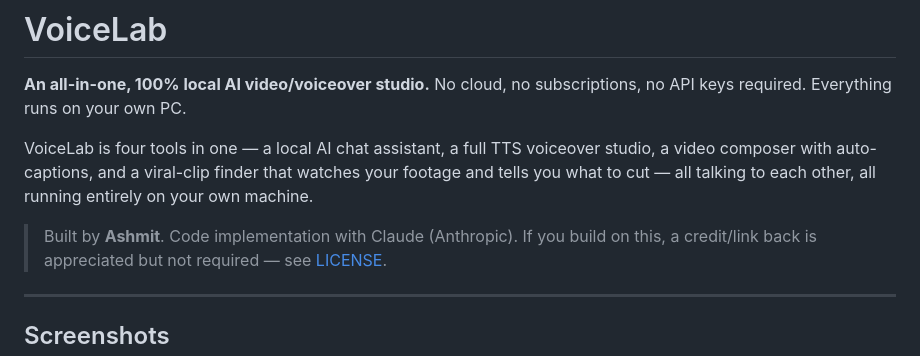
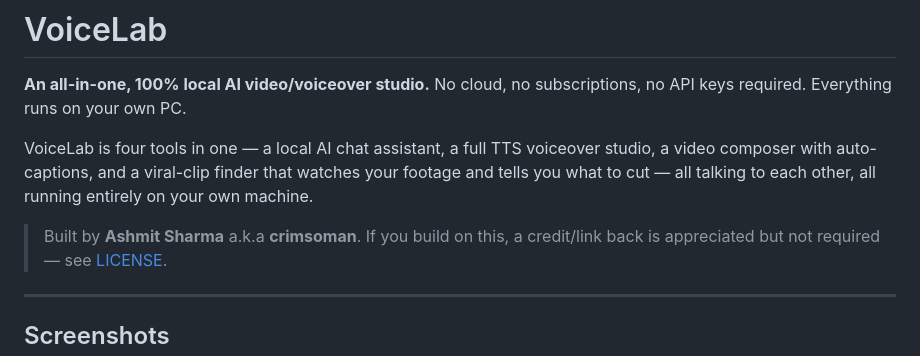
Before and after one commit to crimsoman/VoiceLab---VIral-Shorts-and-TTS-Video-Generator, a Markdown page: README.md, the part around the change. Drawn GitHub-style.

Commit message:
Update author name in README.md

```diff
--- a/README.md
+++ b/README.md
@@ -8,7 +8,7 @@ voiceover studio, a video composer with auto-captions, and a viral-clip
 finder that watches your footage and tells you what to cut — all talking
 to each other, all running entirely on your own machine.
 
-> Built by **Ashmit**. Code implementation with Claude (Anthropic).
+> Built by **Ashmit Sharma** a.k.a **crimsoman**.
 > If you build on this, a credit/link back is appreciated but not required —
 > see [LICENSE](./LICENSE).
 
```
